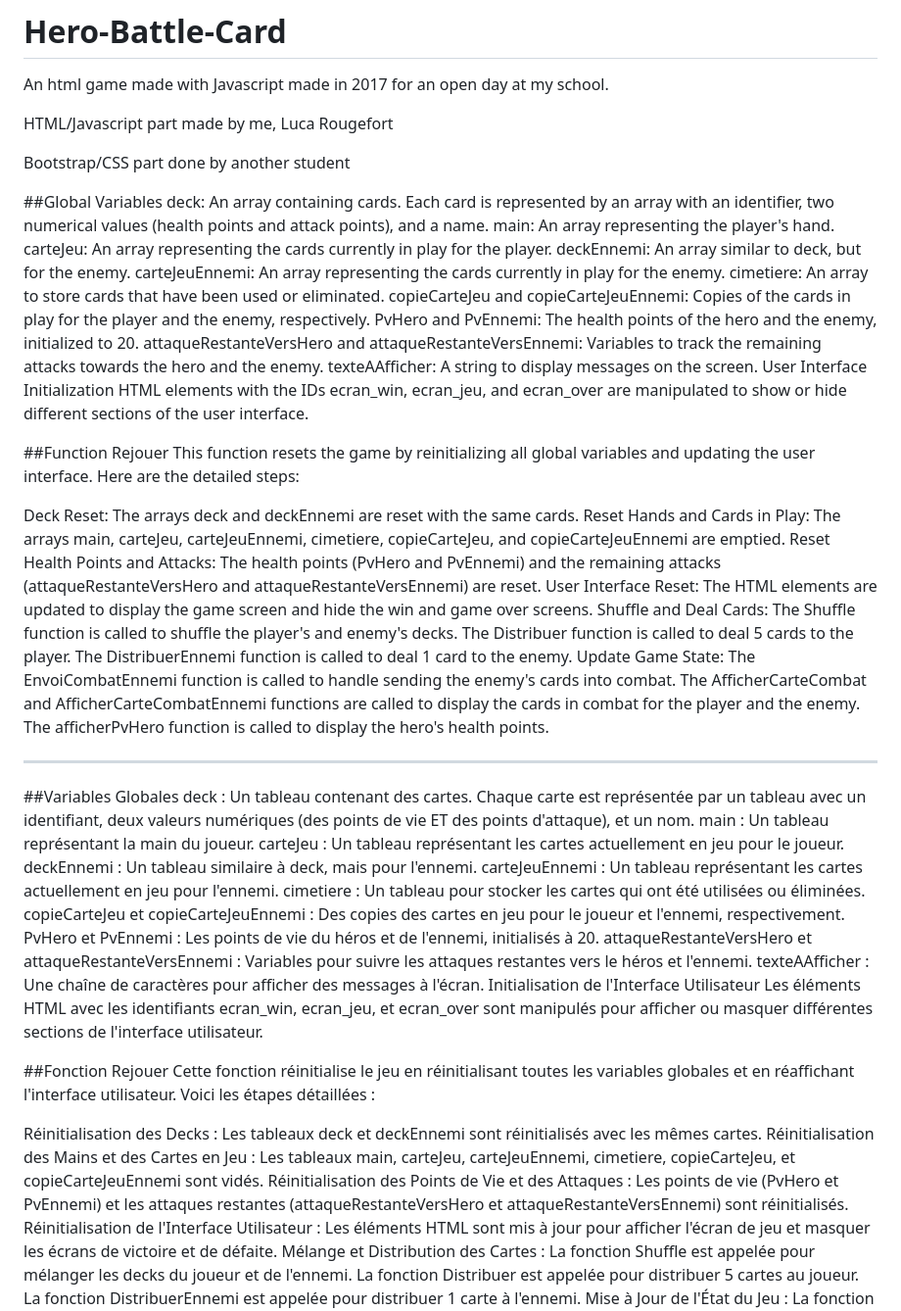
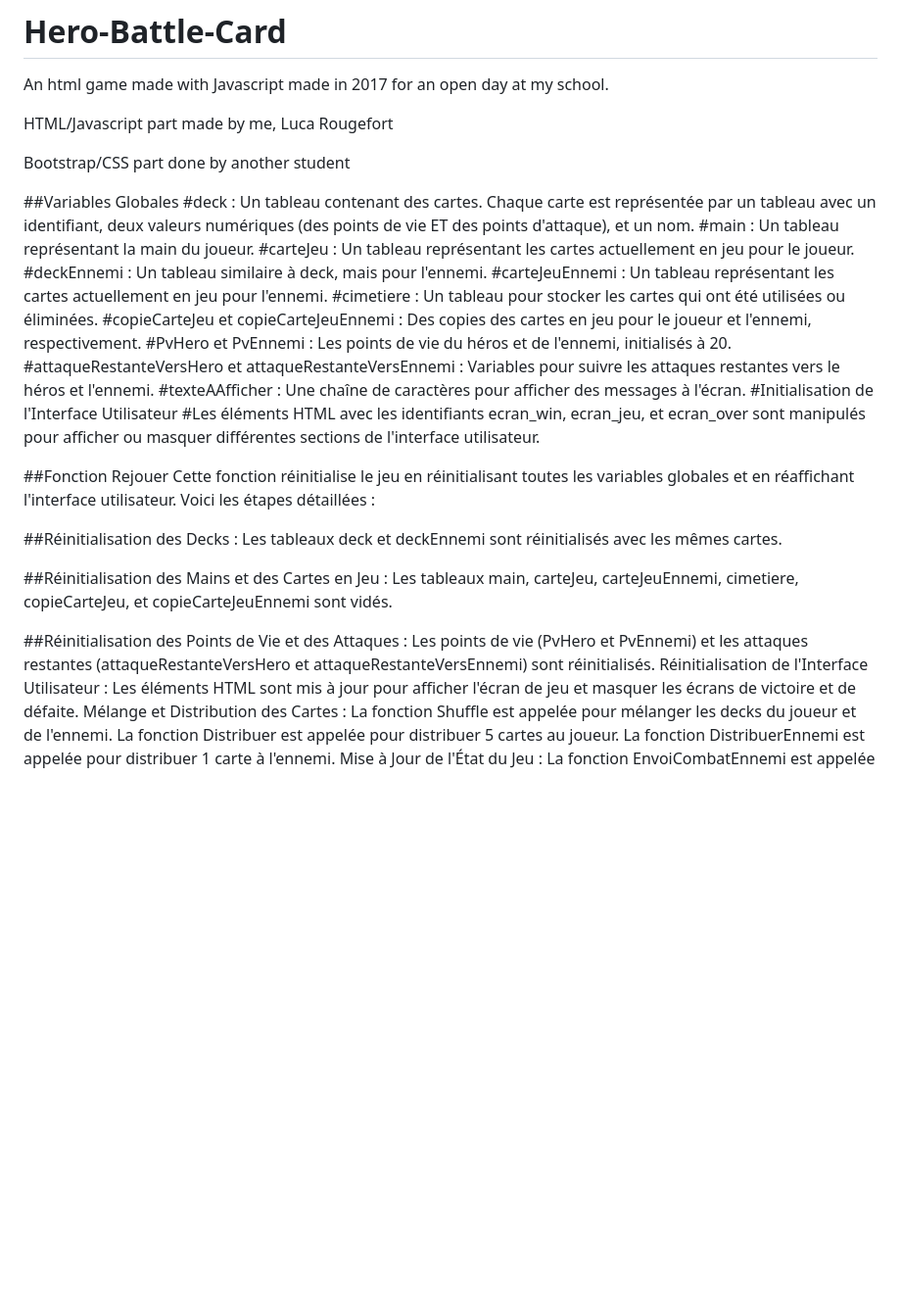
Before and after one commit to GeekLuc/Hero-Battle-Card, a Markdown page: README.md, the part around the change. Shown: that part at 98% size. GitHub-like rendering; blank space fills up the shorter version.

```diff
--- a/README.md
+++ b/README.md
@@ -5,59 +5,33 @@ HTML/Javascript part made by me, Luca Rougefort
 
 Bootstrap/CSS part done by another student
 
-##Global Variables
-deck: An array containing cards. Each card is represented by an array with an identifier, two numerical values (health points and attack points), and a name.
-main: An array representing the player's hand.
-carteJeu: An array representing the cards currently in play for the player.
-deckEnnemi: An array similar to deck, but for the enemy.
-carteJeuEnnemi: An array representing the cards currently in play for the enemy.
-cimetiere: An array to store cards that have been used or eliminated.
-copieCarteJeu and copieCarteJeuEnnemi: Copies of the cards in play for the player and the enemy, respectively.
-PvHero and PvEnnemi: The health points of the hero and the enemy, initialized to 20.
-attaqueRestanteVersHero and attaqueRestanteVersEnnemi: Variables to track the remaining attacks towards the hero and the enemy.
-texteAAfficher: A string to display messages on the screen.
-User Interface Initialization
-HTML elements with the IDs ecran_win, ecran_jeu, and ecran_over are manipulated to show or hide different sections of the user interface.
-
-##Function Rejouer
-This function resets the game by reinitializing all global variables and updating the user interface. Here are the detailed steps:
-
-Deck Reset: The arrays deck and deckEnnemi are reset with the same cards.
-Reset Hands and Cards in Play: The arrays main, carteJeu, carteJeuEnnemi, cimetiere, copieCarteJeu, and copieCarteJeuEnnemi are emptied.
-Reset Health Points and Attacks: The health points (PvHero and PvEnnemi) and the remaining attacks (attaqueRestanteVersHero and attaqueRestanteVersEnnemi) are reset.
-User Interface Reset: The HTML elements are updated to display the game screen and hide the win and game over screens.
-Shuffle and Deal Cards:
-The Shuffle function is called to shuffle the player's and enemy's decks.
-The Distribuer function is called to deal 5 cards to the player.
-The DistribuerEnnemi function is called to deal 1 card to the enemy.
-Update Game State:
-The EnvoiCombatEnnemi function is called to handle sending the enemy's cards into combat.
-The AfficherCarteCombat and AfficherCarteCombatEnnemi functions are called to display the cards in combat for the player and the enemy.
-The afficherPvHero function is called to display the hero's health points.
-
-----------------------------------------------------------------------------------------------------------------------------------------------------------------------------------
-
-
 ##Variables Globales
-deck : Un tableau contenant des cartes. Chaque carte est représentée par un tableau avec un identifiant, deux valeurs numériques (des points de vie ET des points d'attaque), et un nom.
-main : Un tableau représentant la main du joueur.
-carteJeu : Un tableau représentant les cartes actuellement en jeu pour le joueur.
-deckEnnemi : Un tableau similaire à deck, mais pour l'ennemi.
-carteJeuEnnemi : Un tableau représentant les cartes actuellement en jeu pour l'ennemi.
-cimetiere : Un tableau pour stocker les cartes qui ont été utilisées ou éliminées.
-copieCarteJeu et copieCarteJeuEnnemi : Des copies des cartes en jeu pour le joueur et l'ennemi, respectivement.
-PvHero et PvEnnemi : Les points de vie du héros et de l'ennemi, initialisés à 20.
-attaqueRestanteVersHero et attaqueRestanteVersEnnemi : Variables pour suivre les attaques restantes vers le héros et l'ennemi.
-texteAAfficher : Une chaîne de caractères pour afficher des messages à l'écran.
-Initialisation de l'Interface Utilisateur
-Les éléments HTML avec les identifiants ecran_win, ecran_jeu, et ecran_over sont manipulés pour afficher ou masquer différentes sections de l'interface utilisateur.
+#deck : Un tableau contenant des cartes. Chaque carte est représentée par un tableau avec un identifiant, deux valeurs numériques (des points de vie ET des points d'attaque), et un nom.
+#main : Un tableau représentant la main du joueur.
+#carteJeu : Un tableau représentant les cartes actuellement en jeu pour le joueur.
+#deckEnnemi : Un tableau similaire à deck, mais pour l'ennemi.
+#carteJeuEnnemi : Un tableau représentant les cartes actuellement en jeu pour l'ennemi.
+#cimetiere : Un tableau pour stocker les cartes qui ont été utilisées ou éliminées.
+#copieCarteJeu et copieCarteJeuEnnemi : Des copies des cartes en jeu pour le joueur et l'ennemi, respectivement.
+#PvHero et PvEnnemi : Les points de vie du héros et de l'ennemi, initialisés à 20.
+#attaqueRestanteVersHero et attaqueRestanteVersEnnemi : Variables pour suivre les attaques restantes vers le héros et l'ennemi.
+#texteAAfficher : Une chaîne de caractères pour afficher des messages à l'écran.
+#Initialisation de l'Interface Utilisateur
+#Les éléments HTML avec les identifiants ecran_win, ecran_jeu, et ecran_over sont manipulés pour afficher ou masquer différentes sections de l'interface utilisateur.
 
 ##Fonction Rejouer
 Cette fonction réinitialise le jeu en réinitialisant toutes les variables globales et en réaffichant l'interface utilisateur. Voici les étapes détaillées :
 
-Réinitialisation des Decks : Les tableaux deck et deckEnnemi sont réinitialisés avec les mêmes cartes.
-Réinitialisation des Mains et des Cartes en Jeu : Les tableaux main, carteJeu, carteJeuEnnemi, cimetiere, copieCarteJeu, et copieCarteJeuEnnemi sont vidés.
-Réinitialisation des Points de Vie et des Attaques : Les points de vie (PvHero et PvEnnemi) et les attaques restantes (attaqueRestanteVersHero et attaqueRestanteVersEnnemi) sont réinitialisés.
+
+##Réinitialisation des Decks :
+Les tableaux deck et deckEnnemi sont réinitialisés avec les mêmes cartes.
+
+
+##Réinitialisation des Mains et des Cartes en Jeu :
+Les tableaux main, carteJeu, carteJeuEnnemi, cimetiere, copieCarteJeu, et copieCarteJeuEnnemi sont vidés.
+
+
+##Réinitialisation des Points de Vie et des Attaques : Les points de vie (PvHero et PvEnnemi) et les attaques restantes (attaqueRestanteVersHero et attaqueRestanteVersEnnemi) sont réinitialisés.
 Réinitialisation de l'Interface Utilisateur : Les éléments HTML sont mis à jour pour afficher l'écran de jeu et masquer les écrans de victoire et de défaite.
 Mélange et Distribution des Cartes :
 La fonction Shuffle est appelée pour mélanger les decks du joueur et de l'ennemi.
```
